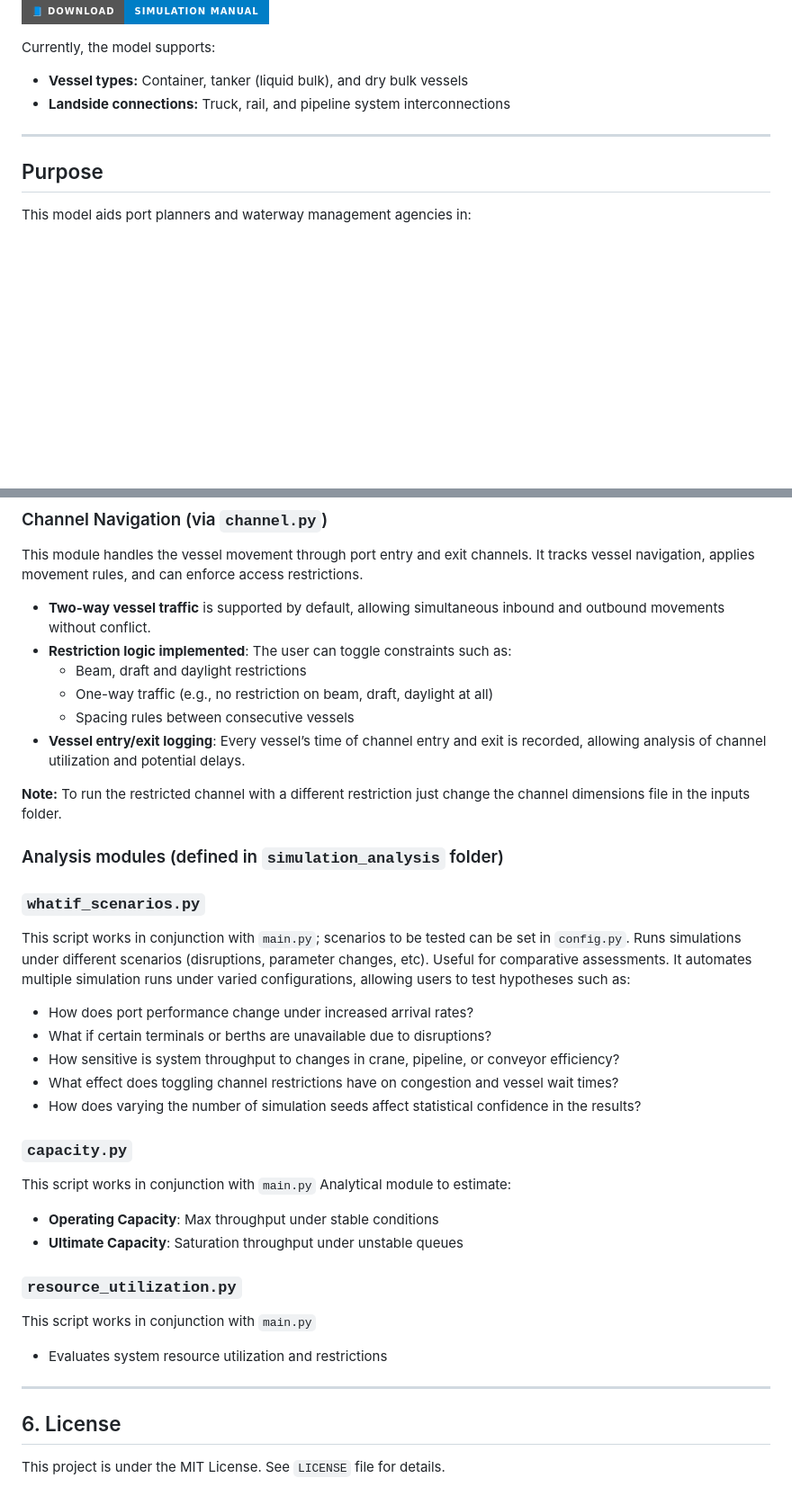
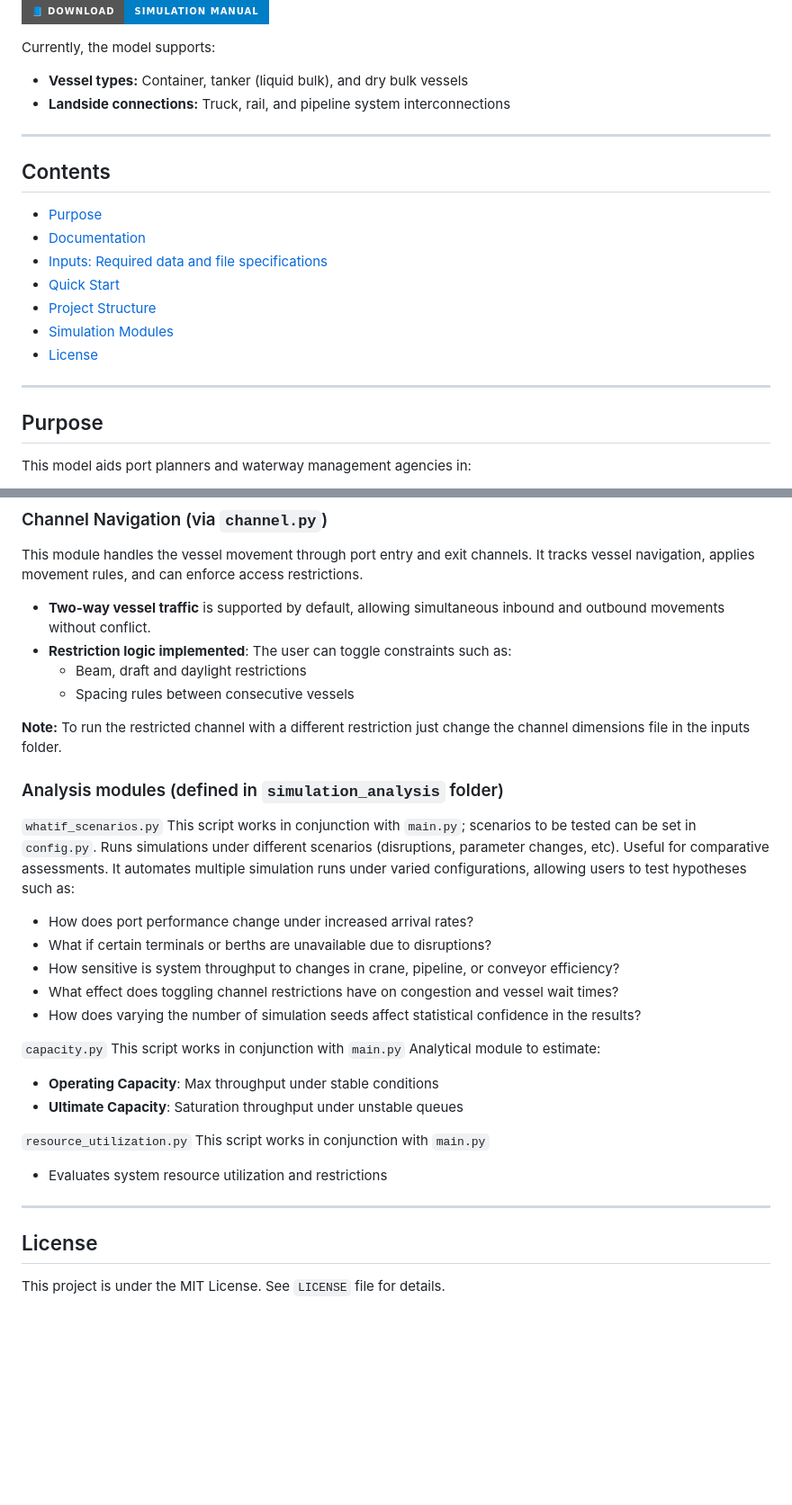
Before and after one commit to spartalab/port-simulation, a Markdown page: README.md, 2 parts joined by grey strips. Shown at 90% size. Drawn GitHub-style; badges without logos; blank space fills up the shorter version.

```diff
--- a/README.md
+++ b/README.md
@@ -24,6 +24,18 @@ Currently, the model supports:
 
 ---
 
+## Contents
+
+- [Purpose](#purpose)
+- [Documentation](#documentation)
+- [Inputs: Required data and file specifications](#inputs-required-data-and-file-specifications)
+- [Quick Start](#quick-start)
+- [Project Structure](#project-structure)
+- [Simulation Modules](#simulation-modules-defined-in-simulation_classes-folder)
+- [License](#license)
+
+---
+
 ## Purpose
 
 This model aids port planners and waterway management agencies in:
@@ -262,16 +254,14 @@ This module handles the vessel movement through port entry and exit channels. It
 - **Two-way vessel traffic** is supported by default, allowing simultaneous inbound and outbound movements without conflict.
 - **Restriction logic implemented**: The user can toggle constraints such as:
   - Beam, draft and daylight restrictions
-  - One-way traffic (e.g., no restriction on beam, draft, daylight at all)
   - Spacing rules between consecutive vessels
-- **Vessel entry/exit logging**: Every vessel’s time of channel entry and exit is recorded, allowing analysis of channel utilization and potential delays.
 
 **Note:** To run the restricted channel with a different restriction just change the channel dimensions file in the inputs folder.
 
 
 ### Analysis modules (defined in `simulation_analysis` folder)
 
-### `whatif_scenarios.py`
+`whatif_scenarios.py`
 This script works in conjunction with `main.py`; scenarios to be tested can be set in `config.py`.
 Runs simulations under different scenarios (disruptions, parameter changes, etc). Useful for comparative assessments. It automates multiple simulation runs under varied configurations, allowing users to test hypotheses such as:
 
@@ -281,18 +271,18 @@ Runs simulations under different scenarios (disruptions, parameter changes, etc)
 - What effect does toggling channel restrictions have on congestion and vessel wait times?
 - How does varying the number of simulation seeds affect statistical confidence in the results?
 
-### `capacity.py`
+`capacity.py`
 This script works in conjunction with `main.py`
 Analytical module to estimate:
 - **Operating Capacity**: Max throughput under stable conditions
 - **Ultimate Capacity**: Saturation throughput under unstable queues
 
-### `resource_utilization.py`
+`resource_utilization.py`
 This script works in conjunction with `main.py`
 - Evaluates system resource utilization and restrictions
 
 ---
 
-## 6. License
+## License
 
 This project is under the MIT License. See `LICENSE` file for details.
```
Also changed, not shown: other parts of README.md (+9 -29 lines).
